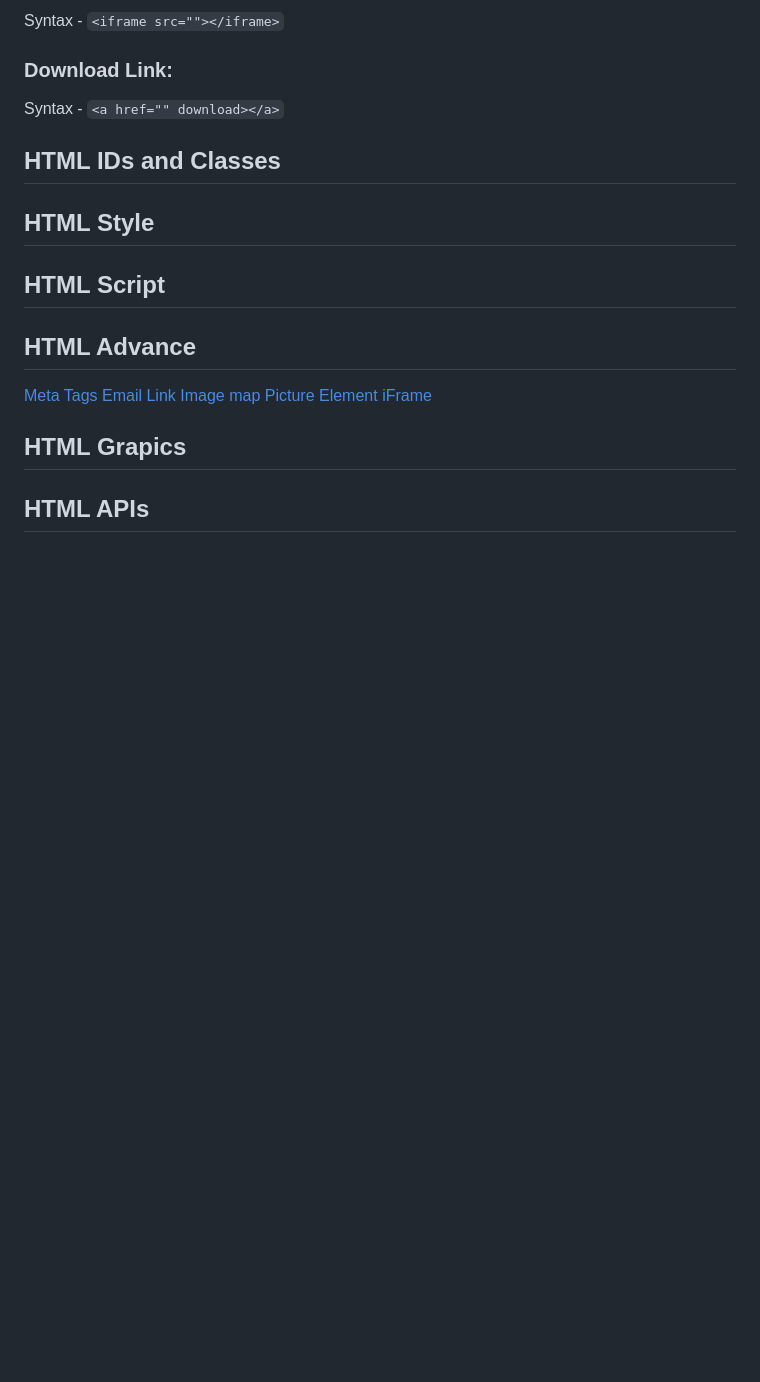
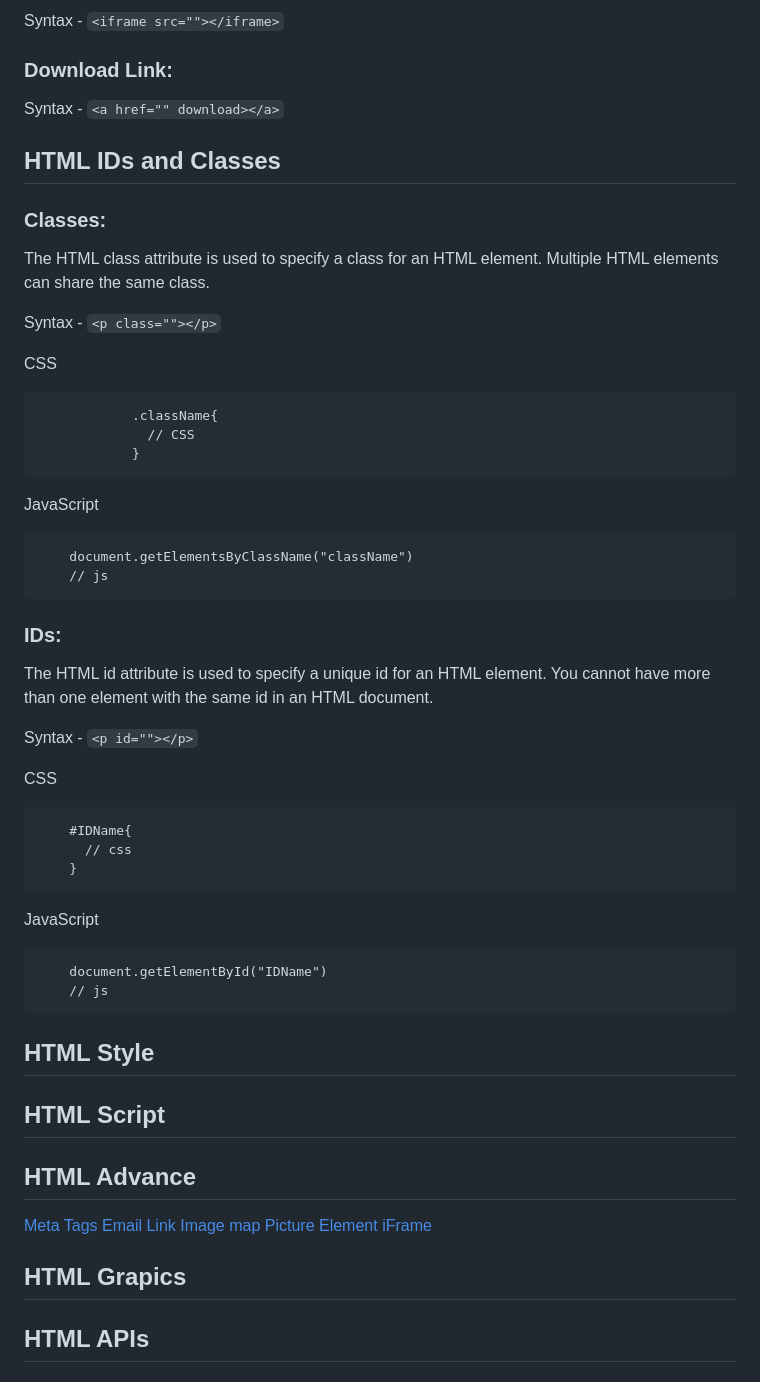
Before and after one commit to vatsalsaxena22/HTML, a Markdown page: README.md, the part around the change. Drawn GitHub-style; blank space fills up the shorter version.

Commit message:
Update README.md with HTML Classes and IDs

```diff
--- a/README.md
+++ b/README.md
@@ -397,6 +397,39 @@ Syntax - `<a href="" download></a>`
 
 ## HTML IDs and Classes
 
+### Classes:
+The HTML class attribute is used to specify a class for an HTML element. Multiple HTML elements can share the same class.
+
+Syntax - `<p class=""></p>`
+
+CSS
+
+                .className{
+                  // CSS
+                }
+
+JavaScript
+
+        document.getElementsByClassName("className")
+        // js
+
+### IDs:
+The HTML id attribute is used to specify a unique id for an HTML element. You cannot have more than one element with the same id in an HTML document.
+
+Syntax - `<p id=""></p>`
+
+CSS
+
+        #IDName{
+          // css
+        }
+
+JavaScript
+
+        document.getElementById("IDName")
+        // js
+
+
 ## HTML Style
 
 ## HTML Script
```
